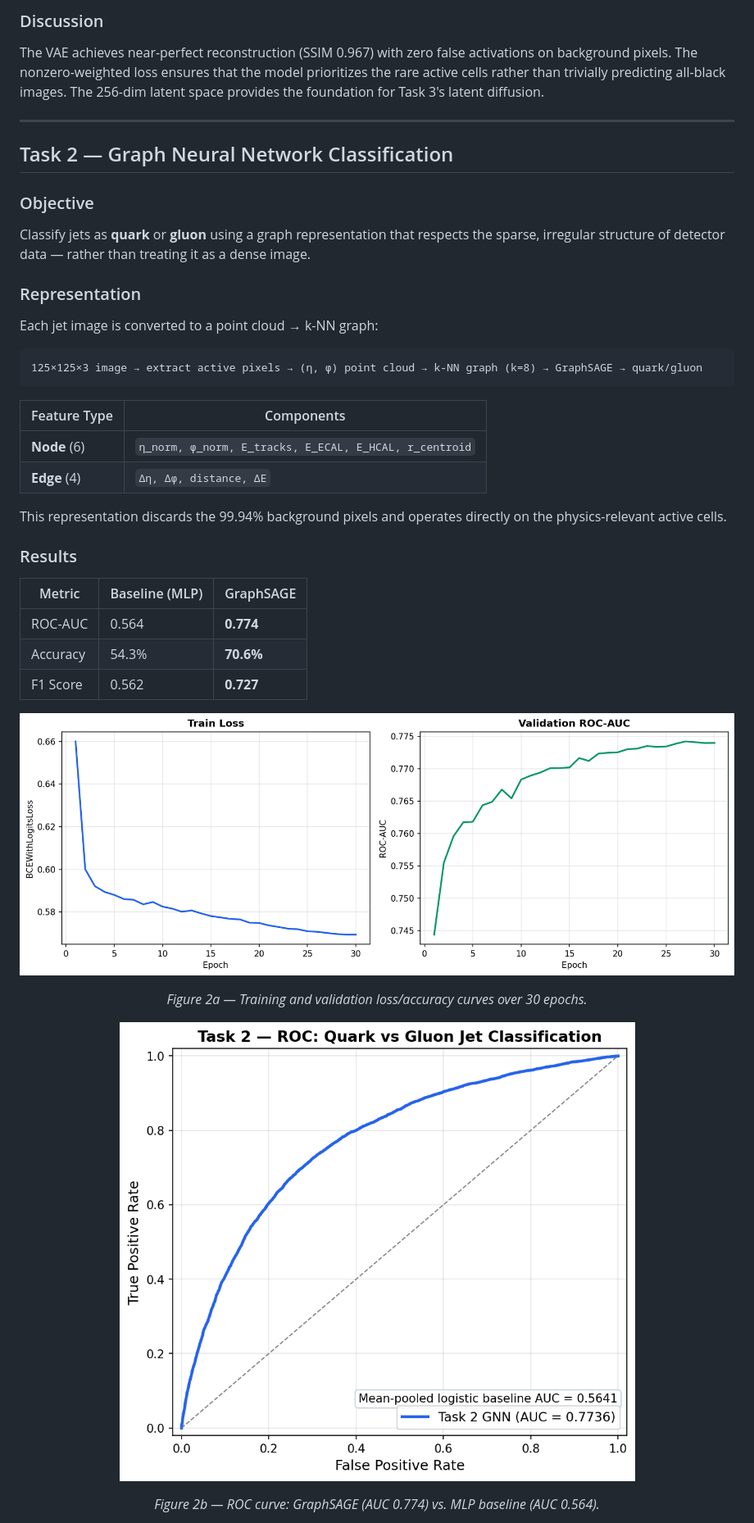
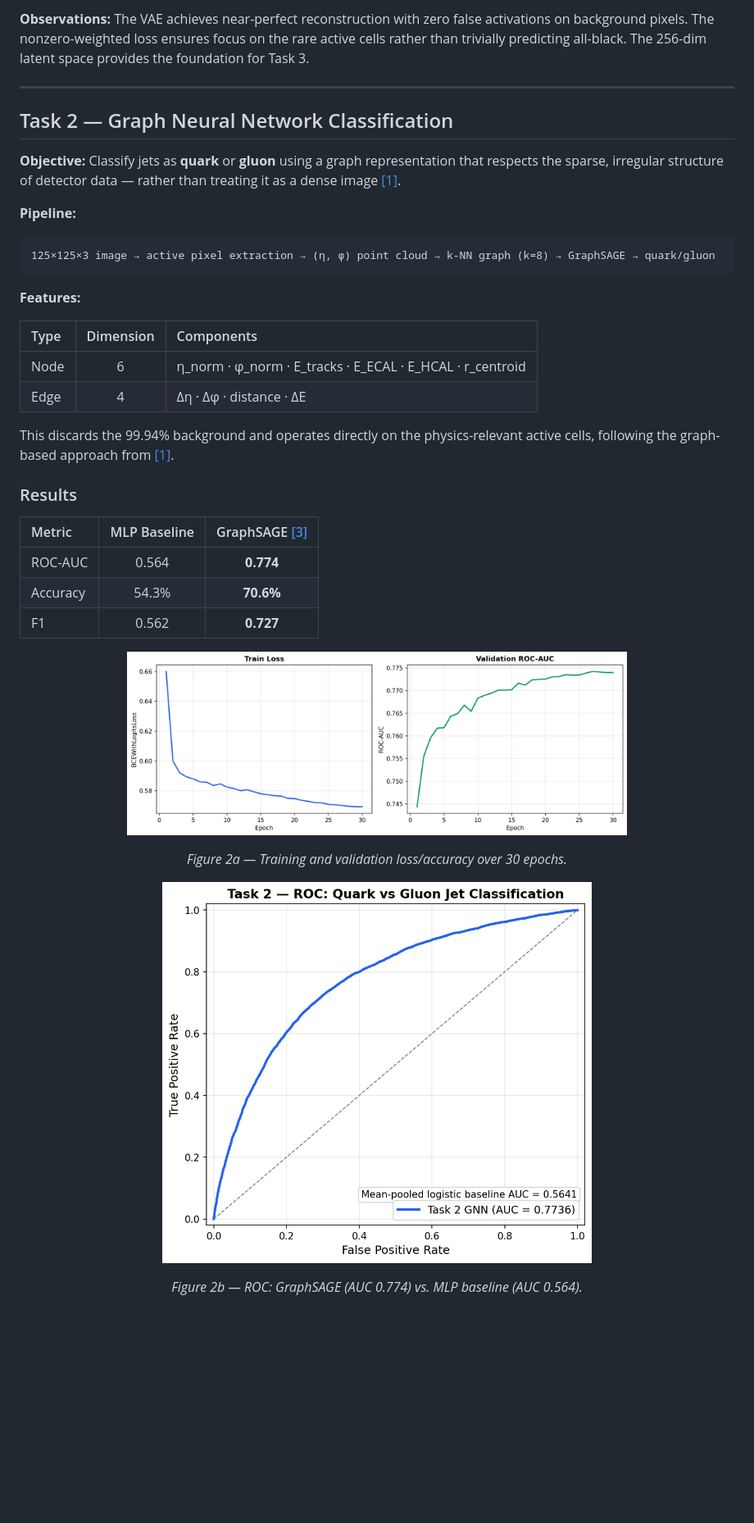
Before and after one commit to nitik1998/GENIE_DiffusionLearning, a Markdown page: README.md, the part around one of its changes. Shown at 82% size. Drawn GitHub-style; blank space fills up the shorter version.

````diff
--- a/README.md
+++ b/README.md
@@ -84,47 +81,42 @@ A 5-stage convolutional VAE (`JetVAE`) with transpose-convolution decoder. The m
 
-### Discussion
-
-The VAE achieves near-perfect reconstruction (SSIM 0.967) with zero false activations on background pixels. The nonzero-weighted loss ensures that the model prioritizes the rare active cells rather than trivially predicting all-black images. The 256-dim latent space provides the foundation for Task 3's latent diffusion.
+**Observations:** The VAE achieves near-perfect reconstruction with zero false activations on background pixels. The nonzero-weighted loss ensures focus on the rare active cells rather than trivially predicting all-black. The 256-dim latent space provides the foundation for Task 3.
 
 ---
 
 ## Task 2 — Graph Neural Network Classification
 
-### Objective
+**Objective:** Classify jets as **quark** or **gluon** using a graph representation that respects the sparse, irregular structure of detector data — rather than treating it as a dense image [[1]](#references).
 
-Classify jets as **quark** or **gluon** using a graph representation that respects the sparse, irregular structure of detector data — rather than treating it as a dense image.
-
-### Representation
-
-Each jet image is converted to a point cloud → k-NN graph:
-
+**Pipeline:**
 ```
-125×125×3 image → extract active pixels → (η, φ) point cloud → k-NN graph (k=8) → GraphSAGE → quark/gluon
+125×125×3 image → active pixel extraction → (η, φ) point cloud → k-NN graph (k=8) → GraphSAGE → quark/gluon
 ```
 
-| Feature Type | Components |
-|-------------|------------|
-| **Node** (6) | `η_norm, φ_norm, E_tracks, E_ECAL, E_HCAL, r_centroid` |
-| **Edge** (4) | `Δη, Δφ, distance, ΔE` |
+**Features:**
 
-This representation discards the 99.94% background pixels and operates directly on the physics-relevant active cells.
+| Type | Dimension | Components |
+|:-----|:---------:|:-----------|
+| Node | 6 | η_norm · φ_norm · E_tracks · E_ECAL · E_HCAL · r_centroid |
+| Edge | 4 | Δη · Δφ · distance · ΔE |
+
+This discards the 99.94% background and operates directly on the physics-relevant active cells, following the graph-based approach from [[1]](#references).
 
 ### Results
 
-| Metric | Baseline (MLP) | GraphSAGE |
-|--------|----------------|-----------|
+| Metric | MLP Baseline | GraphSAGE [[3]](#references) |
+|:-------|:------------:|:----------------------------:|
 | ROC-AUC | 0.564 | **0.774** |
 | Accuracy | 54.3% | **70.6%** |
-| F1 Score | 0.562 | **0.727** |
+| F1 | 0.562 | **0.727** |
 
 <p align="center">
-  <img src="assets/task2_training_curves.png" alt="Figure 2a — Task 2 Training Curves"/>
+  <img src="assets/task2_training_curves.png" width="70%" alt="Figure 2a"/>
 </p>
-<p align="center"><em>Figure 2a — Training and validation loss/accuracy curves over 30 epochs.</em></p>
+<p align="center"><em>Figure 2a — Training and validation loss/accuracy over 30 epochs.</em></p>
 
 <p align="center">
-  <img src="assets/task2_roc_curve.png" alt="Figure 2b — Task 2 ROC Curve"/>
+  <img src="assets/task2_roc_curve.png" width="60%" alt="Figure 2b"/>
 </p>
-<p align="center"><em>Figure 2b — ROC curve: GraphSAGE (AUC 0.774) vs. MLP baseline (AUC 0.564).</em></p>
+<p align="center"><em>Figure 2b — ROC: GraphSAGE (AUC 0.774) vs. MLP baseline (AUC 0.564).</em></p>
 
 <p align="center">
````
Also changed, not shown: other parts of README.md (+89 -95 lines).
